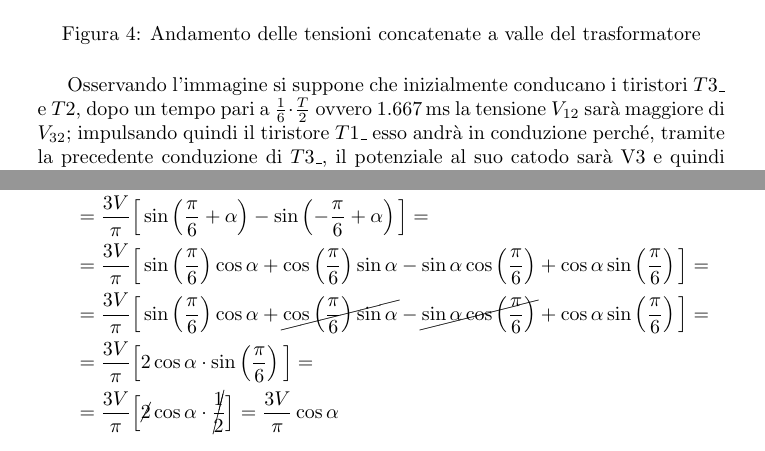
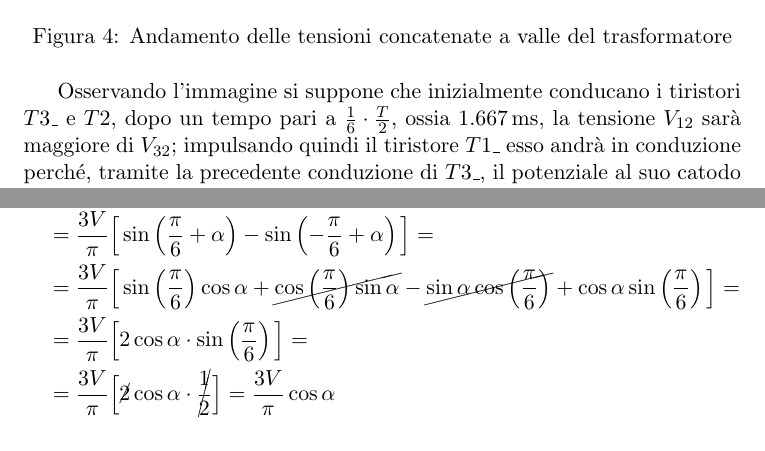
Before and after one commit to FlashNoob98/Relazione_FEP, a LaTeX paper (Relazione.tex): two parts of pages 5 and 6 of 10, joined at a grey line, cut so that both start at the same text. Compiled offline with pdfLaTeX.

Commit message:
minor fixes

```diff
--- a/Relazione.tex
+++ b/Relazione.tex
@@ -1,4 +1,4 @@
-\documentclass[a4paper,10pt]{article}
+\documentclass[a4paper,11pt]{article}
 
 
 \usepackage[utf8]{inputenc}
@@ -144,15 +144,15 @@ concatenata tra due fasi opportunamente scelte.
 È possibile rappresentare le tensioni concatenate in un periodo di tempo nel seguente modo:
  \begin{figure}[H]
  \centering
- \includegraphics[keepaspectratio=true,width=0.95\linewidth]
+ \includegraphics[keepaspectratio=true,width=0.85\linewidth]
  {concatenate_carico.png}
  \caption{Andamento delle tensioni concatenate a valle del trasformatore}
  \label{fig:concatenate}
 \end{figure}
 
 Osservando l'immagine si suppone che inizialmente conducano i tiristori \(T3\_\) e \(T2\),
-dopo un tempo pari a \(\frac{1}{6}\cdot \frac{T}{2}\) ovvero
-$\SI{1.667}{\milli\second}$ la tensione \(V_{12}\) sarà maggiore
+dopo un tempo pari a \(\frac{1}{6}\cdot \frac{T}{2}\), ossia
+$\SI{1.667}{\milli\second}$, la tensione \(V_{12}\) sarà maggiore
 di \(V_{32}\); impulsando quindi il tiristore \(T1\_\) esso andrà in conduzione perché, tramite
 la precedente conduzione di \(T3\_\), il potenziale al suo catodo sarà V3 e quindi la tensione
 anodo-catodo sarà pari a \(V_{13} > 0 \).
@@ -214,7 +214,7 @@ Svolgendo i passaggi:
 \begin{align*}
  V_0 &= \frac{3V}{\pi} \Big[\sin(\omega t) \Big]_{-\frac{\pi}{6}+\alpha}^{\frac{\pi}{6}+\alpha} = \\
  &= \frac{3V}{\pi} \Big[\sin\left(\frac{\pi}{6}+\alpha \right) - \sin\left(-\frac{\pi}{6}+\alpha \right) \Big] = \\
- &= \frac{3V}{\pi} \Big[\sin\left(\frac{\pi}{6} \right)\cos\alpha + \cos\left(\frac{\pi}{6}\right)\sin\alpha - \sin\alpha\cos\left(\frac{\pi}{6}\right) + \cos\alpha\sin\left(\frac{\pi}{6}\right) \Big] = \\
+ %&= \frac{3V}{\pi} \Big[\sin\left(\frac{\pi}{6} \right)\cos\alpha + \cos\left(\frac{\pi}{6}\right)\sin\alpha - \sin\alpha\cos\left(\frac{\pi}{6}\right) + \cos\alpha\sin\left(\frac{\pi}{6}\right) \Big] = \\
  &=\frac{3V}{\pi}\Big[\sin\left(\frac{\pi}{6} \right)\cos\alpha + \cancel{\cos\left(\frac{\pi}{6}\right)\sin\alpha} - \cancel{\sin\alpha\cos\left(\frac{\pi}{6}\right)} + \cos\alpha\sin\left(\frac{\pi}{6}\right) \Big] = \\
  &= \frac{3V}{\pi} \Big[2\cos\alpha\cdot\sin\left(\frac{\pi}{6}\right) \Big]= \\
  &= \frac{3V}{\pi} \Big[\cancel{2}\cos\alpha\cdot\cancel{\frac{1}{2}}\Big] = \frac{3V}{\pi}\cos\alpha
```
Also changed, not shown: Relazione.tex (12 more changed lines).
